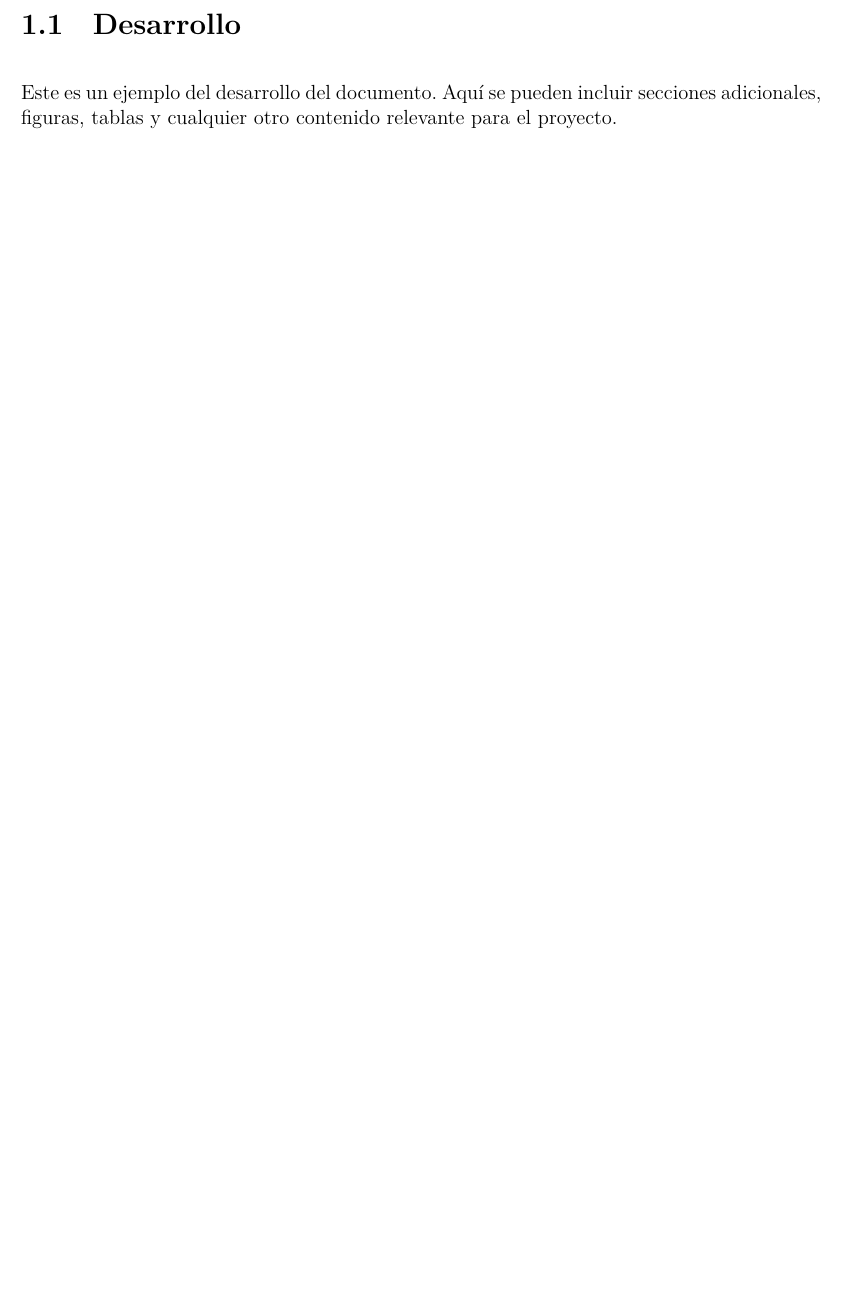
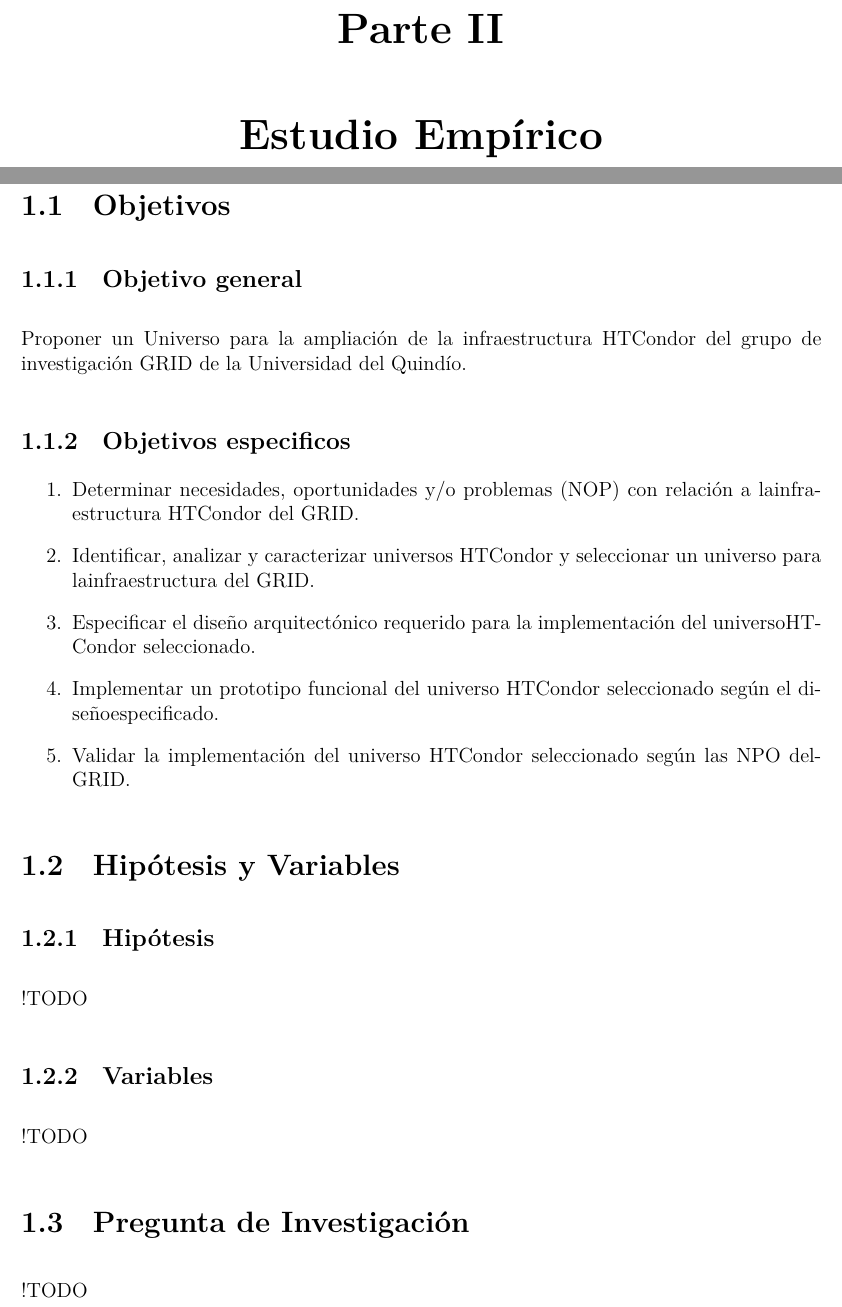
Before and after one commit to Parritap/HT-Latex, a LaTeX document (main.tex, which reads secciones/01-estudio-empirico/estudio-empirico.tex): part of page 10 of 10 before the commit and two parts of pages 10 and 11 of 12 after it, the two joined at a grey line, cut at the place of the change, the shorter picture padded with empty space. Compiled offline with XeLaTeX.

Commit message:
Cambios en main y en 01-estudio-empirico

```diff
--- /dev/null
+++ b/secciones/01-estudio-empirico/estudio-empirico.tex
@@ -0,0 +1,39 @@
+% Estructura del documento como referencia para el futuro
+%\part           Optional - for very large documents
+%  \chapter      Top-level division
+%    \section
+%      \subsection
+%        \subsubsection
+%          \paragraph
+%            \subparagraph
+
+
+\part{Estudio Empírico}
+
+\section{Objetivos}
+
+\subsection{Objetivo general}
+
+Proponer un Universo para la ampliación de la infraestructura HTCondor del grupo de
+investigación GRID de la Universidad del Quindío.
+
+\subsection{Objetivos especificos}
+
+\begin{enumerate}
+    \item Determinar necesidades, oportunidades y/o problemas (NOP) con relación a lainfraestructura HTCondor del GRID.
+    \item Identificar, analizar y caracterizar universos HTCondor y seleccionar un universo para lainfraestructura del GRID.
+    \item Especificar el diseño arquitectónico requerido para la implementación del universoHTCondor seleccionado.
+    \item Implementar un prototipo funcional del universo HTCondor seleccionado según el diseñoespecificado.
+    \item Validar la implementación del universo HTCondor seleccionado según las NPO delGRID.
+\end{enumerate}
+
+%%%%%%%%%%%%%%%%%%%%%%%%%%%%%%%%%%%%%%%%%%%%%
+
+\section{Hipótesis y Variables}
+\subsection{Hipótesis}
+!TODO
+\subsection{Variables}
+!TODO
+
+\section{Pregunta de Investigación}
+!TODO
```
Also changed, not shown: main.tex (+10 -1 lines), secciones/01-estudio-empirico/estudio-empirico.tex (5 more changed lines).
